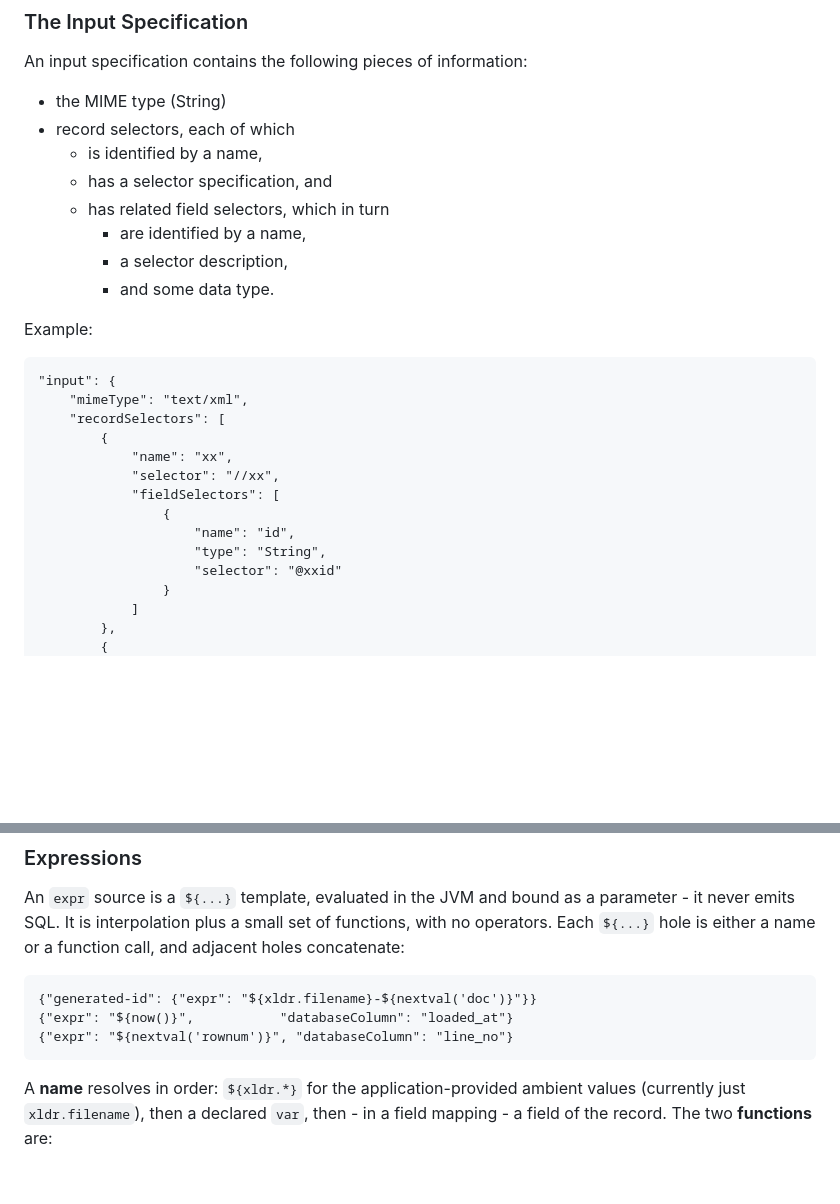
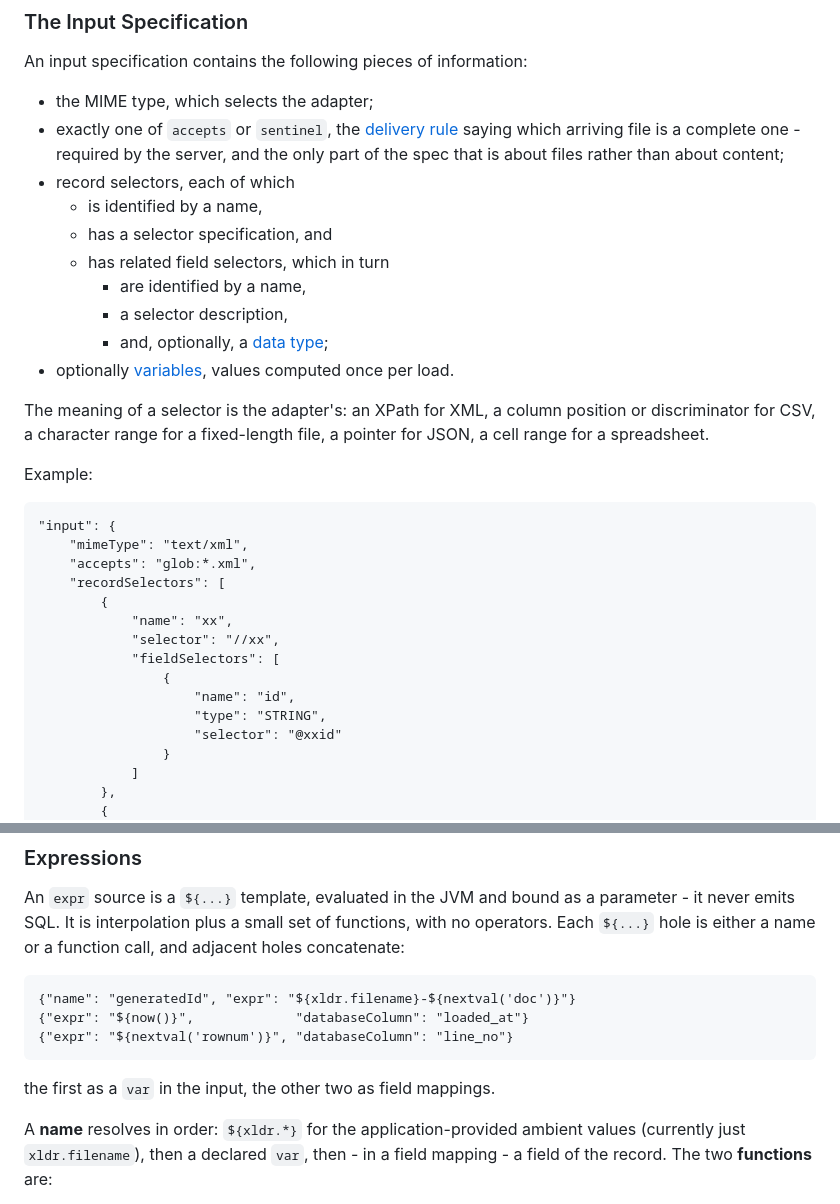
Before and after one commit to ralfspoeth/xldr, a Markdown page: README.md, 2 parts joined by grey strips. Rendered like a GitHub page; blank space fills up the shorter version.

```diff
--- a/README.md
+++ b/README.md
@@ -110,19 +110,26 @@ record to a database column.
 
 An input specification contains the following pieces of information:
 
-* the MIME type (String)
+* the MIME type, which selects the adapter;
+* exactly one of `accepts` or `sentinel`, the [delivery rule](#delivering-files) saying which arriving file is a
+  complete one - required by the server, and the only part of the spec that is about files rather than about content;
 * record selectors, each of which
     * is identified by a name,
     * has a selector specification, and
     * has related field selectors, which in turn
         * are identified by a name,
         * a selector description,
-        * and some data type.
+        * and, optionally, a [data type](#field-types);
+* optionally [variables](#variables), values computed once per load.
+
+The meaning of a selector is the adapter's: an XPath for XML, a column position or discriminator for CSV, a character
+range for a fixed-length file, a pointer for JSON, a cell range for a spreadsheet.
 
 Example:
 
     "input": {
         "mimeType": "text/xml",
+        "accepts": "glob:*.xml",
         "recordSelectors": [
             {
                 "name": "xx",
@@ -130,7 +137,7 @@ Example:
                 "fieldSelectors": [
                     {
                         "name": "id",
-                        "type": "String",
+                        "type": "STRING",
                         "selector": "@xxid"
                     }
                 ]
@@ -193,9 +200,11 @@ An `expr` source is a `${...}` template, evaluated in the JVM and bound as a par
 interpolation plus a small set of functions, with no operators. Each `${...}` hole is either a name or a function
 call, and adjacent holes concatenate:
 
-    {"generated-id": {"expr": "${xldr.filename}-${nextval('doc')}"}}
-    {"expr": "${now()}",           "databaseColumn": "loaded_at"}
+    {"name": "generatedId", "expr": "${xldr.filename}-${nextval('doc')}"}
+    {"expr": "${now()}",             "databaseColumn": "loaded_at"}
     {"expr": "${nextval('rownum')}", "databaseColumn": "line_no"}
+
+the first as a `var` in the input, the other two as field mappings.
 
 A **name** resolves in order: `${xldr.*}` for the application-provided ambient values (currently just
 `xldr.filename`), then a declared `var`, then - in a field mapping - a field of the record. The two **functions** are:
```
Also changed, not shown: other parts of README.md (+37 -13 lines).
